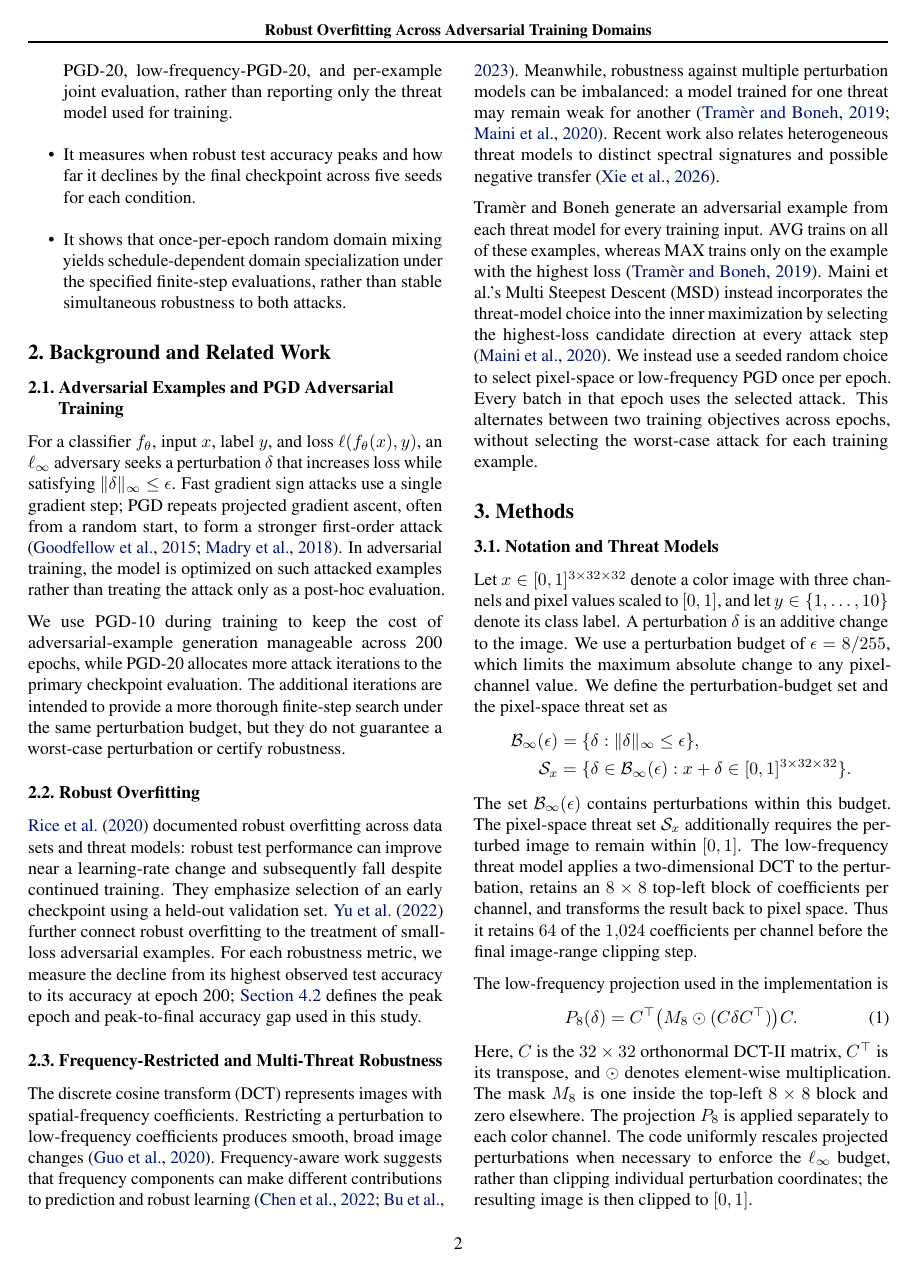
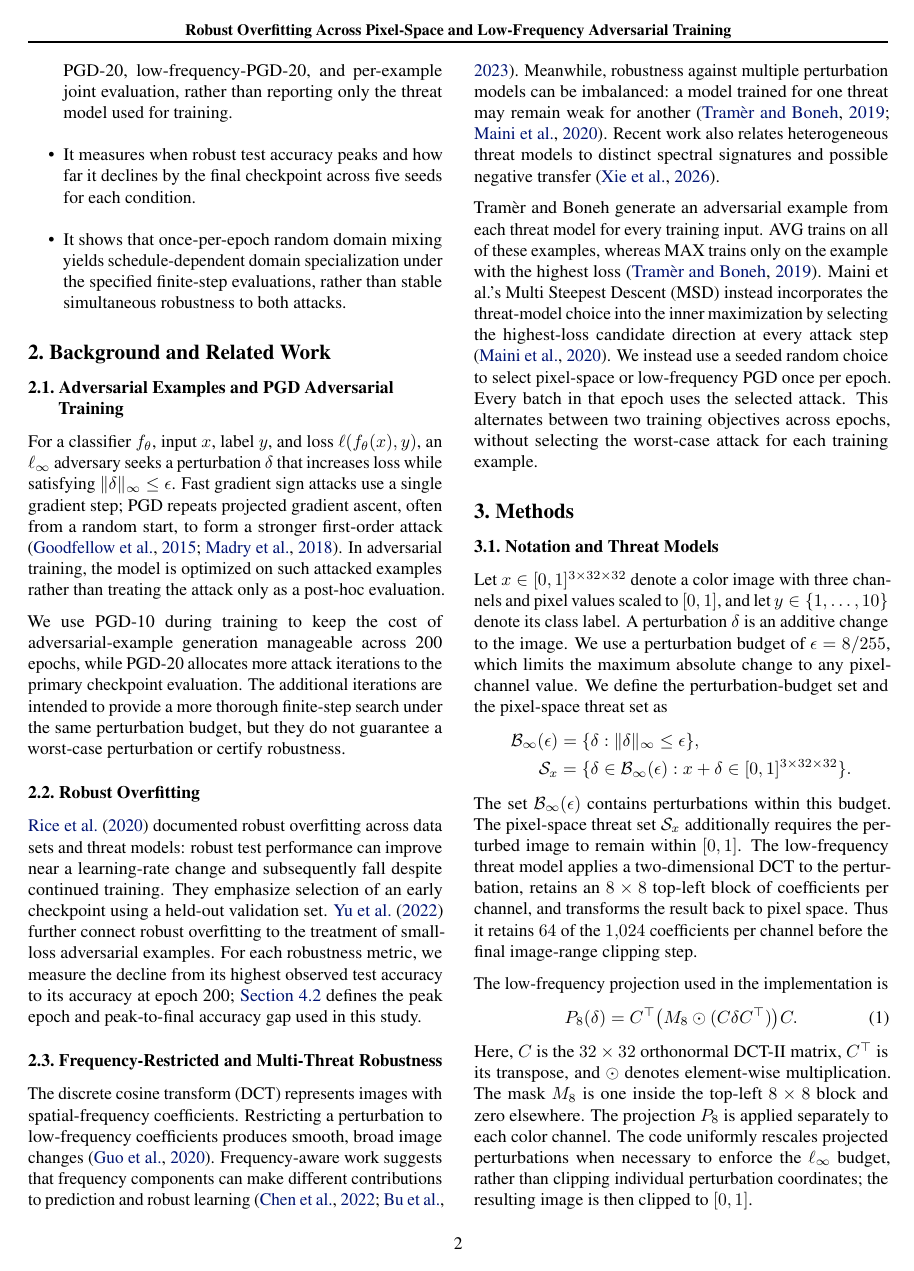
Before and after one commit to ItsKaiwenDu/Robust-Overfitting, a LaTeX paper (report/icml/main2.tex): page 2 of 16. Compiled offline with pdfLaTeX.

Commit message:
Commit: Update ICML Running Title
1. Refresh the ICML paper running header to match the revised focus on pixel-space and low-frequency adversarial training.
2. This change updates the title metadata in the LaTeX source without altering the paper content itself.

```diff
--- a/report/icml/main2.tex
+++ b/report/icml/main2.tex
@@ -42,7 +42,7 @@
 \newcommand{\linf}{\ell_\infty}
 \newcommand{\E}{\mathcal{E}}
 
-\icmltitlerunning{Robust Overfitting Across Adversarial Training Domains}
+\icmltitlerunning{Robust Overfitting Across Pixel-Space and Low-Frequency Adversarial Training}
 
 \begin{document}
 
```
